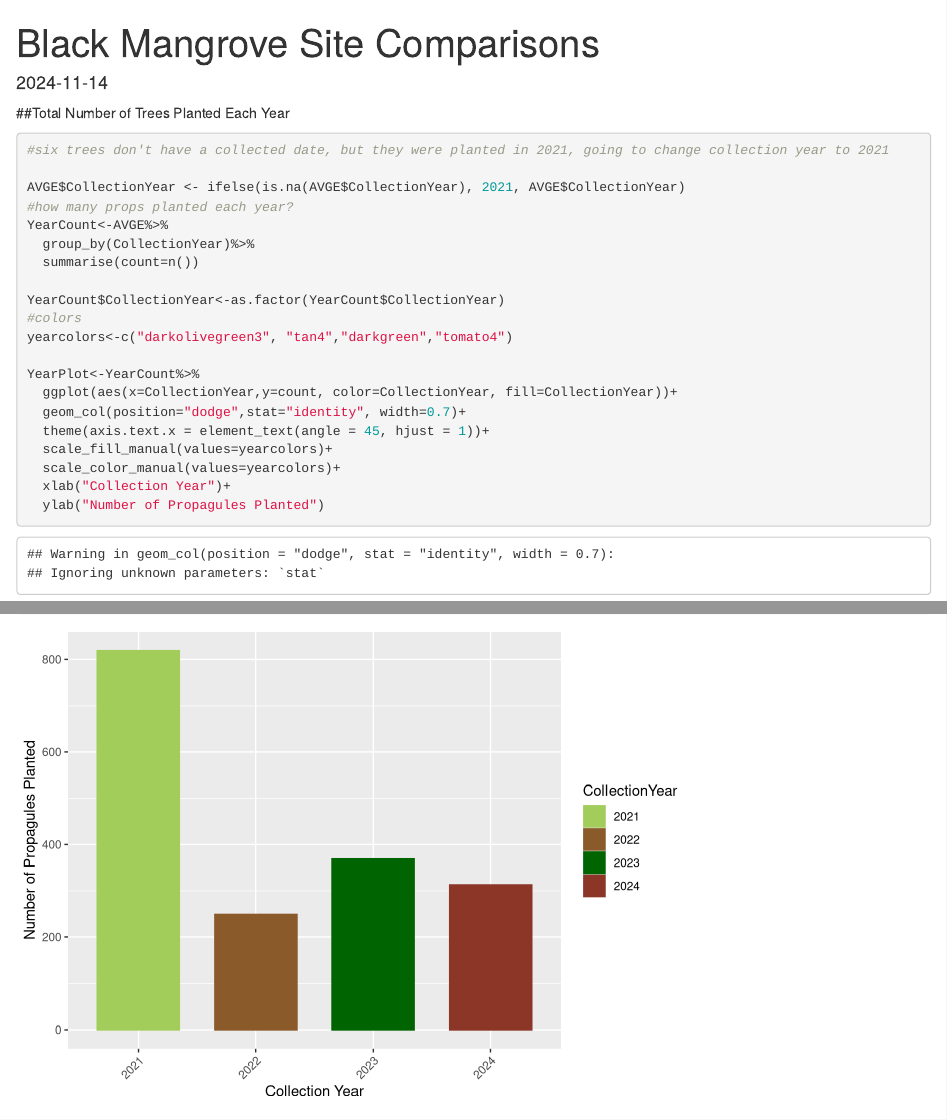
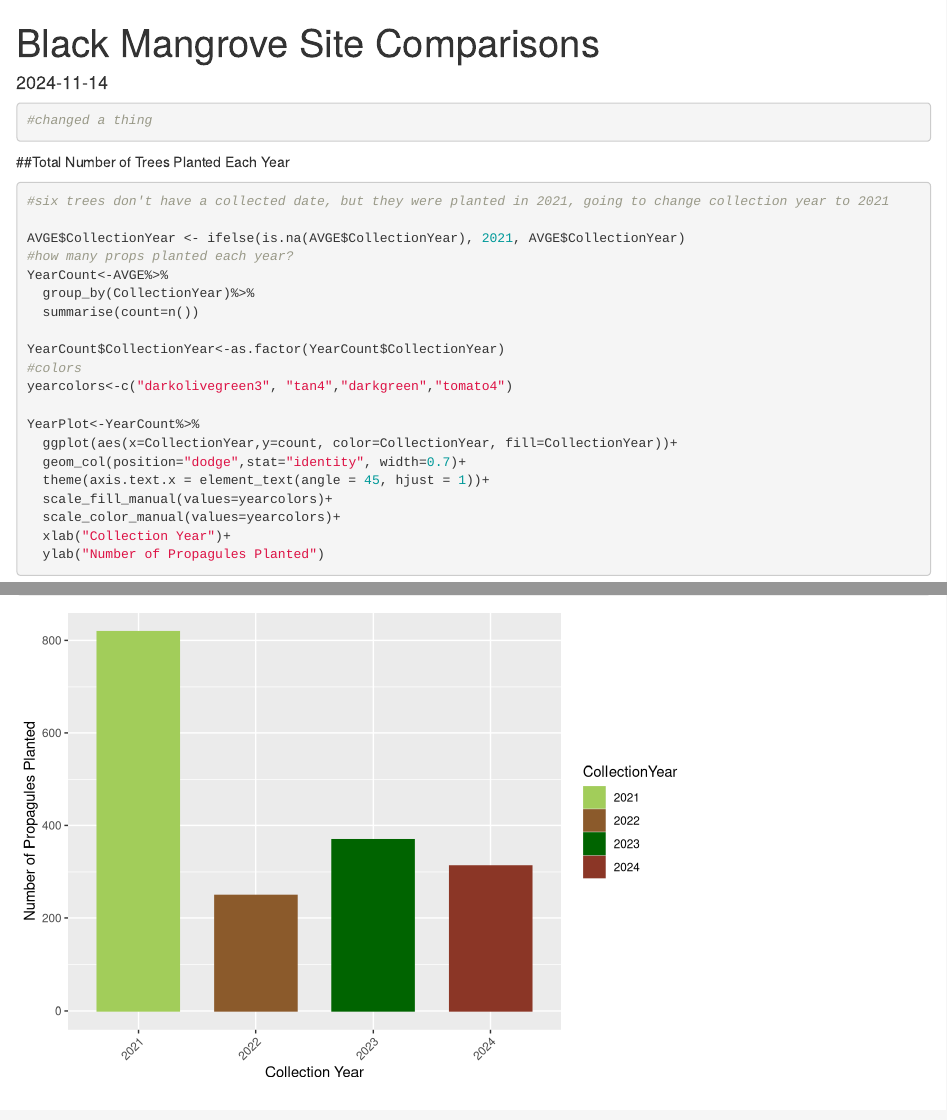
Before and after one commit to grroeUSVI/NurseryIntakeProcessing, an R Markdown document (AVGE Intake.Rmd): the page in a window 1100 px wide, from its top, and a second part further down, joined at a grey line. Rendered offline with R 4.5, knitr and Pandoc, with nearby package versions; code that draws random numbers runs with fixed seeds of ours; some code elsewhere in the file could not run offline.

Commit message:
change a thing

````diff
--- a/AVGE Intake.Rmd
+++ b/AVGE Intake.Rmd
@@ -5,6 +5,9 @@ date: "2024-11-14"
 editor_options:
   chunk_output_type: console
 ---
+```{r}
+#changed a thing
+```
 
 
 ```{r setup, include=FALSE}
````
